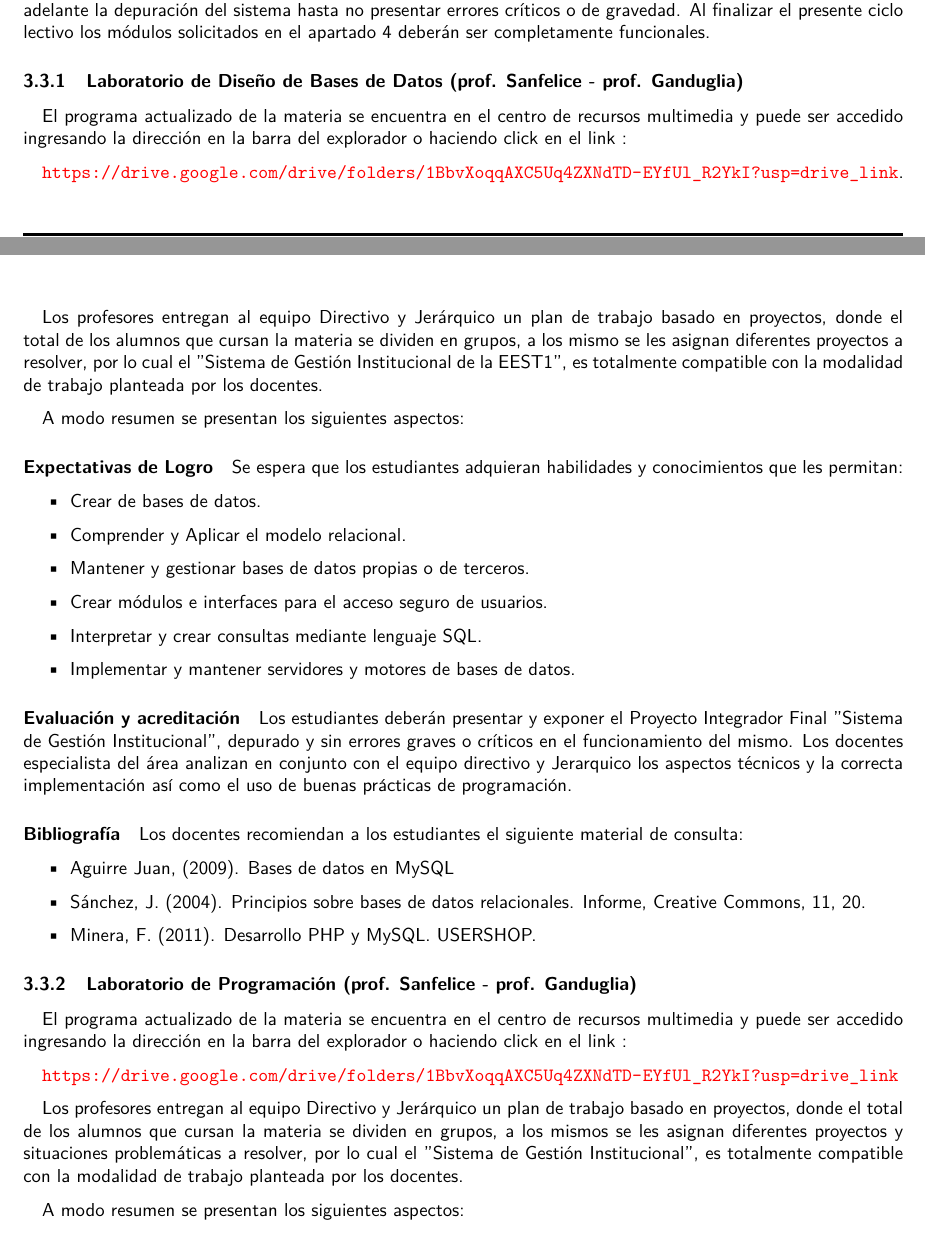
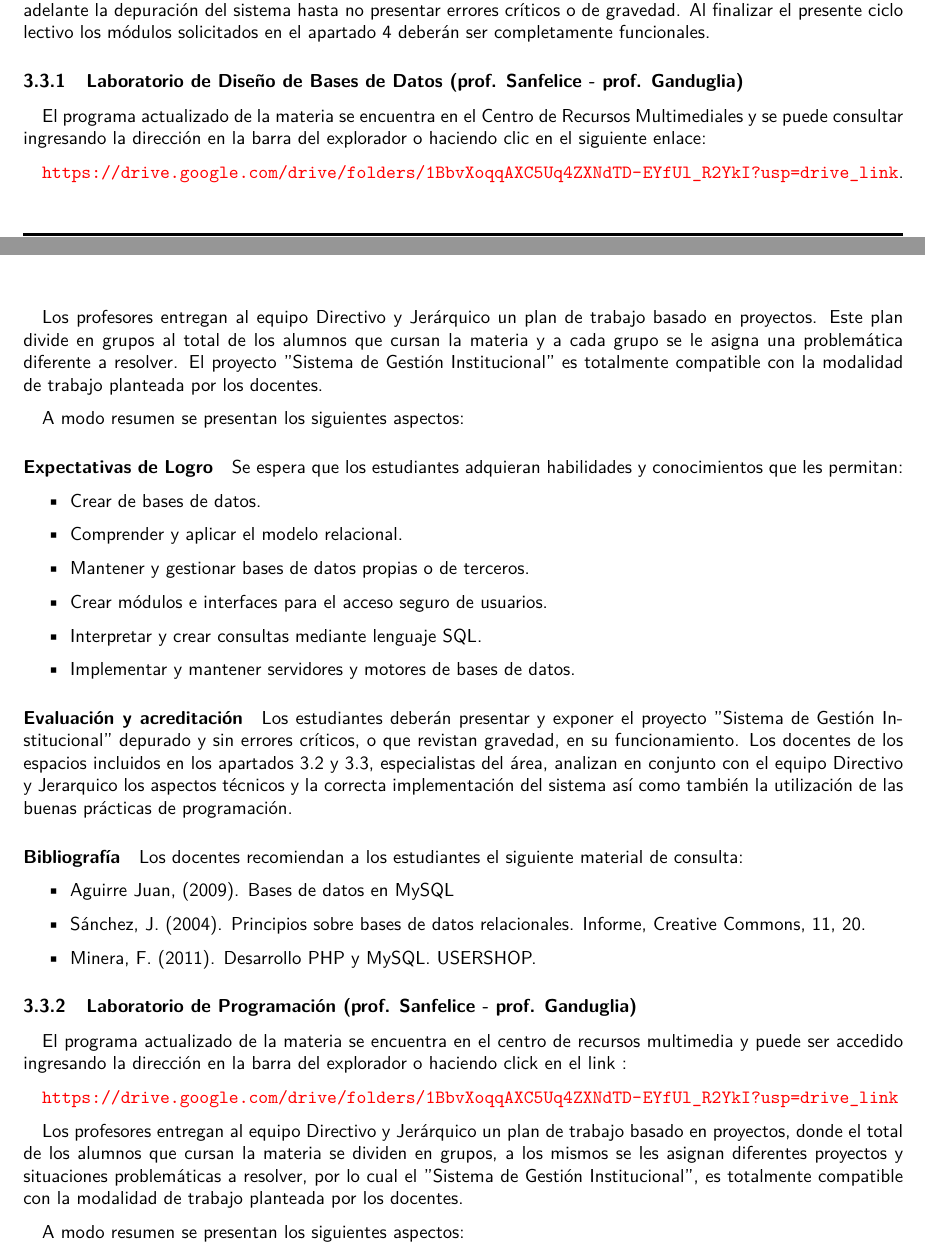
Before and after one commit to lemosluthier/Proyecto-EDMAGE, a LaTeX document (EDMAGE2024.tex, which reads LDBDD.tex): two parts of pages 5 and 6 of 12, joined at a grey line, cut so that both start at the same text. Compiled offline with pdfLaTeX.

Commit message:
Update LDBDD.tex

```diff
--- a/LDBDD.tex
+++ b/LDBDD.tex
@@ -1,12 +1,11 @@
 
 \subsubsection{Laboratorio de Diseño de Bases de Datos (prof. Sanfelice - prof. Ganduglia)}
 
-El programa actualizado de la materia se encuentra en el centro de recursos multimedia y puede ser accedido ingresando la dirección en la barra del explorador o haciendo click en el link :
+El programa actualizado de la materia se encuentra en el Centro de Recursos Multimediales y se puede consultar ingresando la dirección en la barra del explorador o haciendo clic en el siguiente enlace:
 
 \url{https://drive.google.com/drive/folders/1BbvXoqqAXC5Uq4ZXNdTD-EYfUl_R2YkI?usp=drive_link}.
 
-
-Los profesores entregan al equipo Directivo y Jerárquico un plan de trabajo basado en proyectos, donde el total de los alumnos que cursan la materia se dividen en grupos, a los mismo se les asignan diferentes proyectos a resolver, por lo cual el "Sistema de Gestión Institucional de la EEST1", es totalmente compatible con la modalidad de trabajo planteada por los docentes.
+Los profesores entregan al equipo Directivo y Jerárquico un plan de trabajo basado en proyectos. Este plan divide en grupos al total de los alumnos que cursan la materia y a cada grupo se le asigna una problemática diferente a resolver. El proyecto "Sistema de Gestión Institucional" es totalmente compatible con la modalidad de trabajo planteada por los docentes.
 
 A modo resumen se presentan los siguientes aspectos:
 \paragraph{Expectativas de Logro}
@@ -14,7 +13,7 @@ Se espera que los estudiantes adquieran habilidades y conocimientos que les perm
 
 \begin{itemize}
     \item Crear de bases de datos.
-    \item Comprender y Aplicar el modelo relacional.
+    \item Comprender y aplicar el modelo relacional.
     \item Mantener y gestionar bases de datos propias o de terceros.
     \item Crear módulos e interfaces para el acceso seguro de usuarios.
     \item Interpretar y crear consultas mediante lenguaje SQL.
@@ -23,7 +22,7 @@ Se espera que los estudiantes adquieran habilidades y conocimientos que les perm
 
 \paragraph{Evaluación y acreditación}
 
-Los estudiantes deberán presentar y exponer el Proyecto Integrador Final "Sistema de Gestión Institucional", depurado y sin errores graves o críticos en el funcionamiento del mismo. Los docentes especialista del área analizan en conjunto con el equipo directivo y Jerarquico los aspectos técnicos y la correcta implementación así como el uso de buenas prácticas de programación.
+Los estudiantes deberán presentar y exponer el proyecto "Sistema de Gestión Institucional" depurado y sin errores críticos, o que revistan gravedad, en su funcionamiento. Los docentes de los espacios incluidos en los apartados 3.2 y 3.3, especialistas del área, analizan en conjunto con el equipo Directivo y Jerarquico los aspectos técnicos y la correcta implementación del sistema así como también la utilización de las buenas prácticas de programación.
 
 \paragraph{Bibliografía} Los docentes recomiendan a los estudiantes el siguiente material de consulta:
 
```
